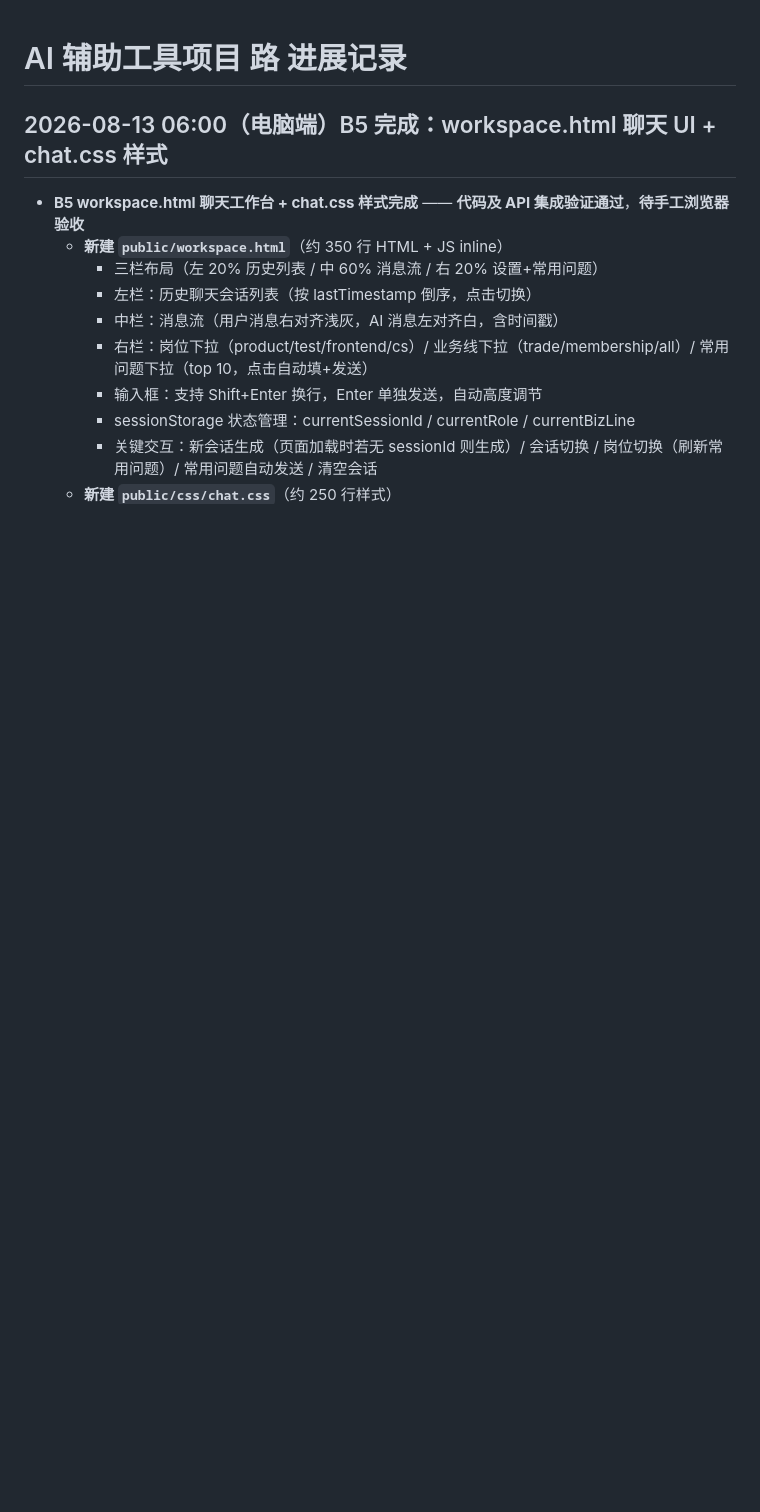
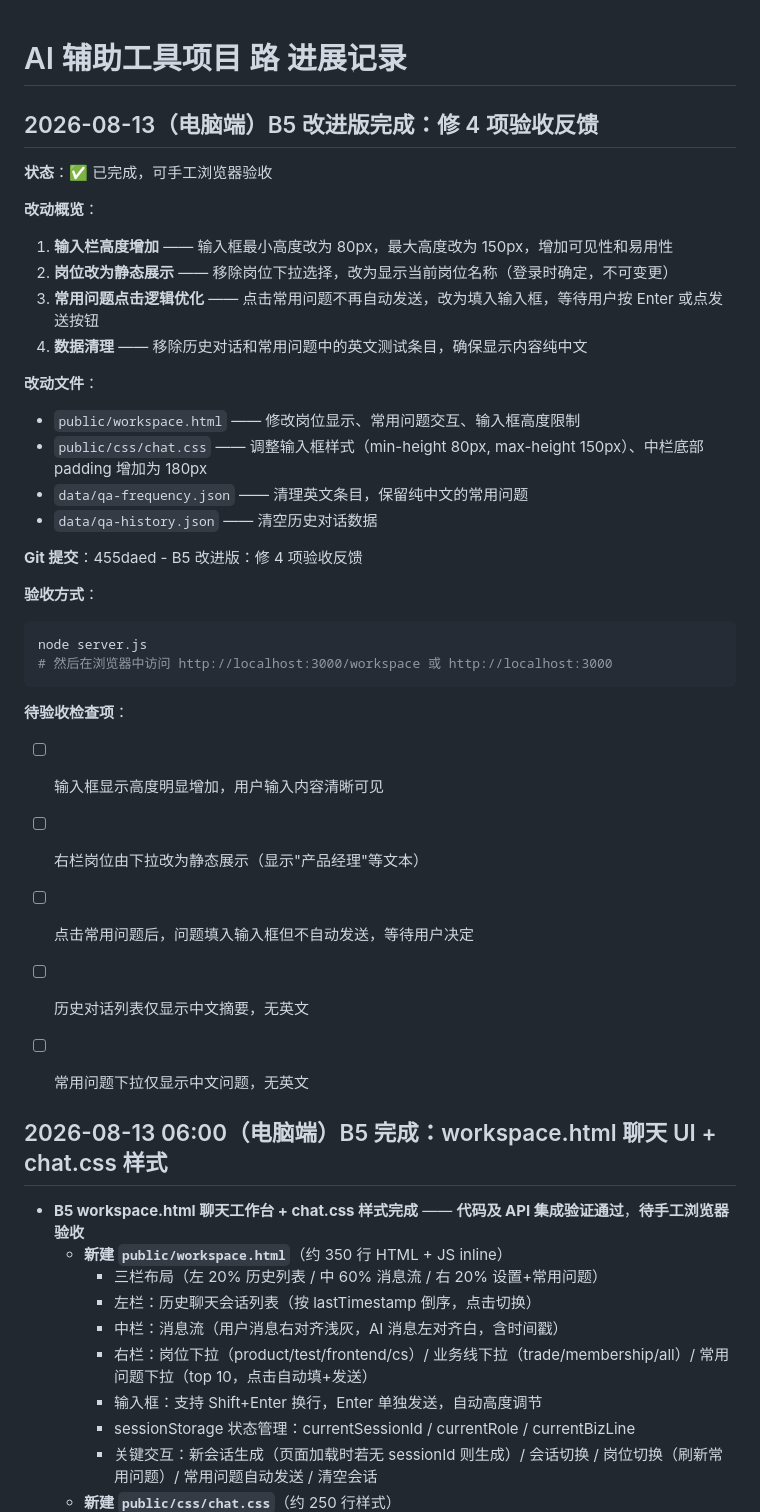
Before and after one commit to poorcid858-prog/AI-, a Markdown page: 进展.md, the part around the change. GitHub-like rendering; blank space fills up the shorter version.

Commit message:
更新进展.md - B5 改进版完成记录

````diff
--- a/进展.md
+++ b/进展.md
@@ -1,4 +1,35 @@
 # AI 辅助工具项目 路 进展记录
+
+## 2026-08-13（电脑端）B5 改进版完成：修 4 项验收反馈
+
+**状态**：✅ 已完成，可手工浏览器验收
+
+**改动概览**：
+1. **输入栏高度增加** —— 输入框最小高度改为 80px，最大高度改为 150px，增加可见性和易用性
+2. **岗位改为静态展示** —— 移除岗位下拉选择，改为显示当前岗位名称（登录时确定，不可变更）
+3. **常用问题点击逻辑优化** —— 点击常用问题不再自动发送，改为填入输入框，等待用户按 Enter 或点发送按钮
+4. **数据清理** —— 移除历史对话和常用问题中的英文测试条目，确保显示内容纯中文
+
+**改动文件**：
+- `public/workspace.html` —— 修改岗位显示、常用问题交互、输入框高度限制
+- `public/css/chat.css` —— 调整输入框样式（min-height 80px, max-height 150px）、中栏底部 padding 增加为 180px
+- `data/qa-frequency.json` —— 清理英文条目，保留纯中文的常用问题
+- `data/qa-history.json` —— 清空历史对话数据
+
+**Git 提交**：455daed - B5 改进版：修 4 项验收反馈
+
+**验收方式**：
+```bash
+node server.js
+# 然后在浏览器中访问 http://localhost:3000/workspace 或 http://localhost:3000
+```
+
+**待验收检查项**：
+- [ ] 输入框显示高度明显增加，用户输入内容清晰可见
+- [ ] 右栏岗位由下拉改为静态展示（显示"产品经理"等文本）
+- [ ] 点击常用问题后，问题填入输入框但不自动发送，等待用户决定
+- [ ] 历史对话列表仅显示中文摘要，无英文
+- [ ] 常用问题下拉仅显示中文问题，无英文
 
 
 ## 2026-08-13 06:00（电脑端）B5 完成：workspace.html 聊天 UI + chat.css 样式
````
